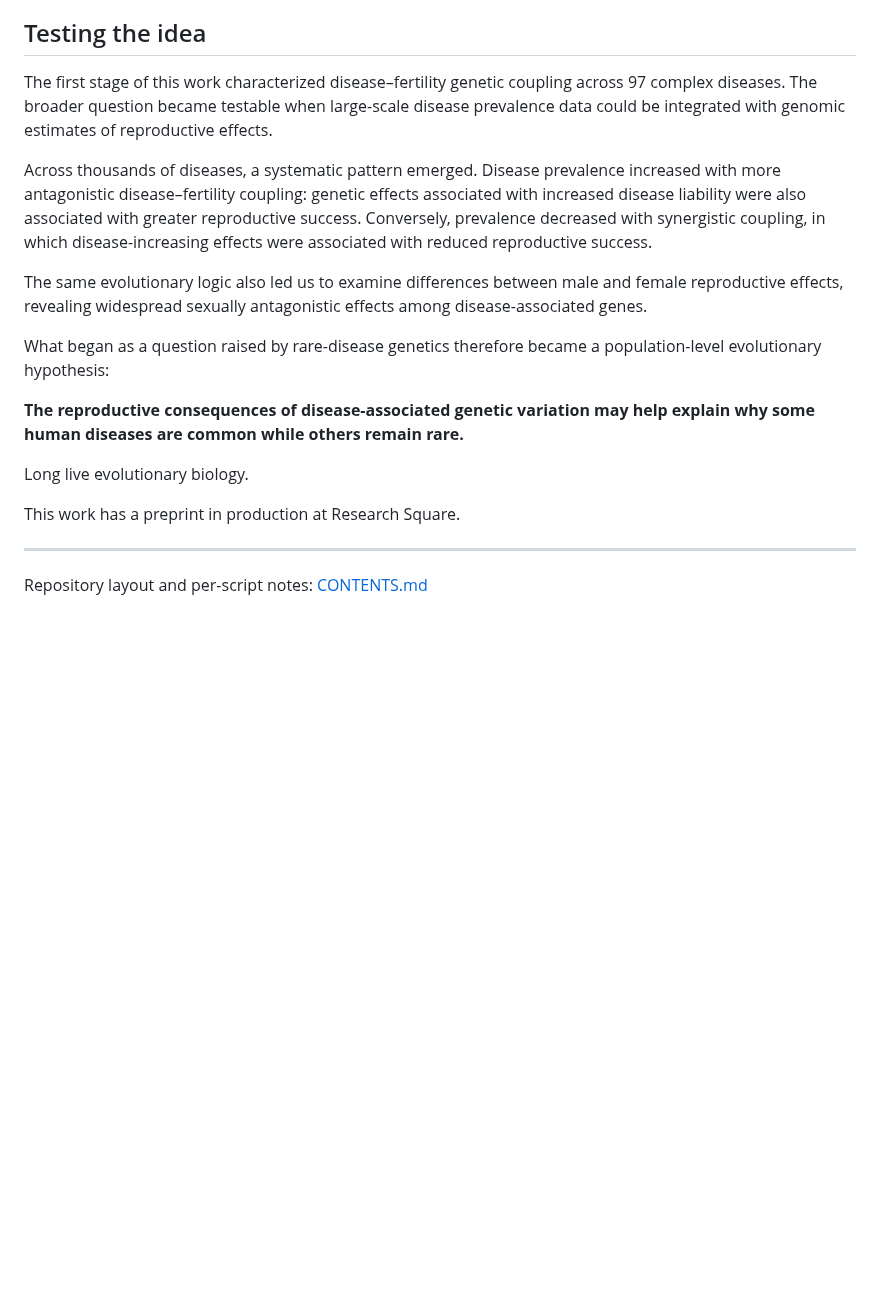
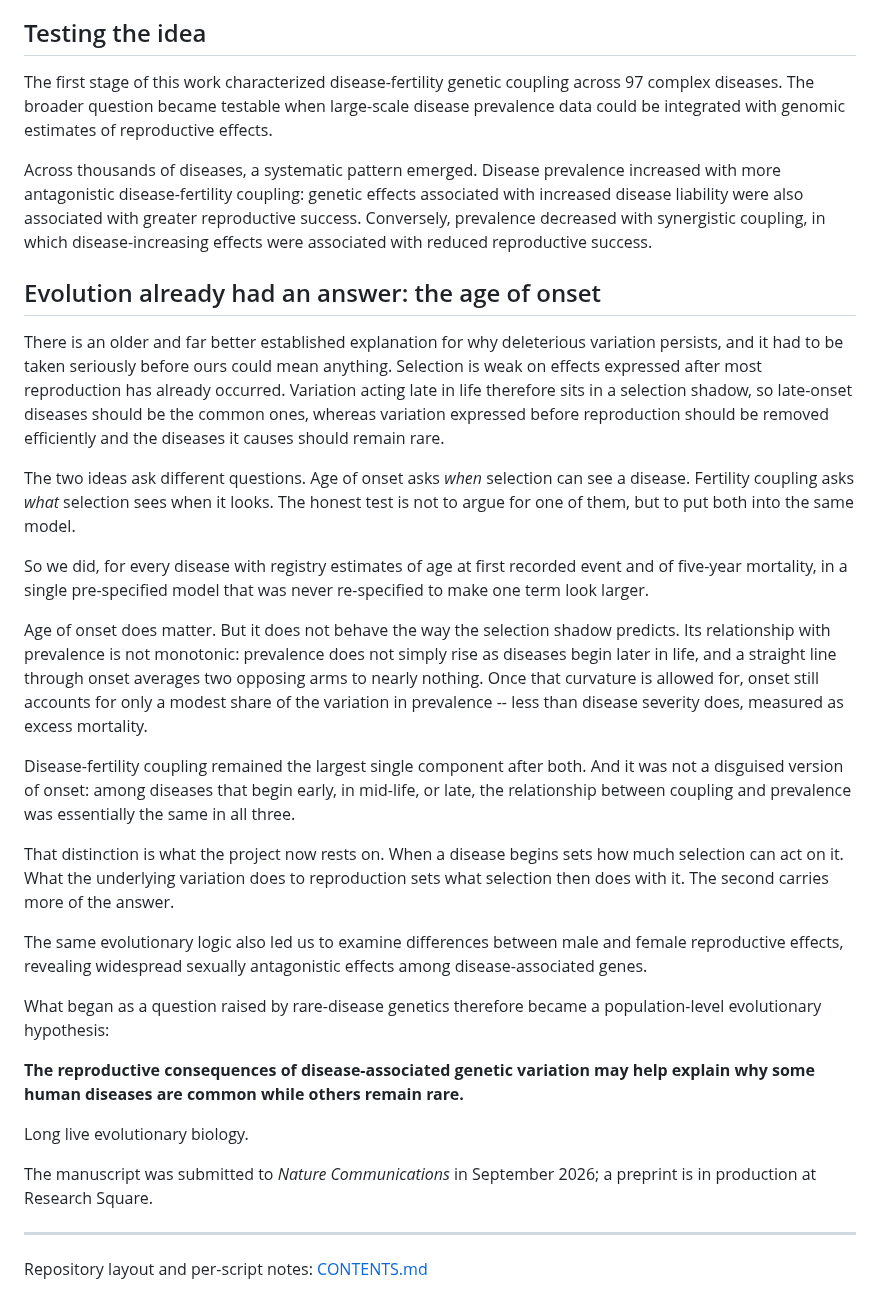
Before and after one commit to JianhaiChen/HumanDiseaseFertilityPleiotropy, a Markdown page: README.md, the part around the change. Drawn GitHub-style; blank space fills up the shorter version.

Commit message:
Rewrite the story around age of onset; correct the submission venue
The selection shadow is the older explanation and is now stated as the
alternative the analysis had to clear, with the onset result given as it
came out: non-monotonic, modest, and smaller than excess mortality, with
fertility coupling holding within every onset tertile.

Venue corrected to Nature Communications.

```diff
--- a/README.md
+++ b/README.md
@@ -168,17 +168,53 @@ genetic variation is coupled to reproductive fitness.**
 
 ## Testing the idea
 
-The first stage of this work characterized disease–fertility genetic coupling
+The first stage of this work characterized disease-fertility genetic coupling
 across 97 complex diseases. The broader question became testable when
 large-scale disease prevalence data could be integrated with genomic estimates
 of reproductive effects.
 
 Across thousands of diseases, a systematic pattern emerged. Disease prevalence
-increased with more antagonistic disease–fertility coupling: genetic effects
+increased with more antagonistic disease-fertility coupling: genetic effects
 associated with increased disease liability were also associated with greater
 reproductive success. Conversely, prevalence decreased with synergistic
 coupling, in which disease-increasing effects were associated with reduced
 reproductive success.
+
+## Evolution already had an answer: the age of onset
+
+There is an older and far better established explanation for why deleterious
+variation persists, and it had to be taken seriously before ours could mean
+anything. Selection is weak on effects expressed after most reproduction has
+already occurred. Variation acting late in life therefore sits in a selection
+shadow, so late-onset diseases should be the common ones, whereas variation
+expressed before reproduction should be removed efficiently and the diseases it
+causes should remain rare.
+
+The two ideas ask different questions. Age of onset asks *when* selection can
+see a disease. Fertility coupling asks *what* selection sees when it looks. The
+honest test is not to argue for one of them, but to put both into the same
+model.
+
+So we did, for every disease with registry estimates of age at first recorded
+event and of five-year mortality, in a single pre-specified model that was
+never re-specified to make one term look larger.
+
+Age of onset does matter. But it does not behave the way the selection shadow
+predicts. Its relationship with prevalence is not monotonic: prevalence does not
+simply rise as diseases begin later in life, and a straight line through onset
+averages two opposing arms to nearly nothing. Once that curvature is allowed
+for, onset still accounts for only a modest share of the variation in
+prevalence -- less than disease severity does, measured as excess mortality.
+
+Disease-fertility coupling remained the largest single component after both.
+And it was not a disguised version of onset: among diseases that begin early,
+in mid-life, or late, the relationship between coupling and prevalence was
+essentially the same in all three.
+
+That distinction is what the project now rests on. When a disease begins sets
+how much selection can act on it. What the underlying variation does to
+reproduction sets what selection then does with it. The second carries more of
+the answer.
 
 The same evolutionary logic also led us to examine differences between male and
 female reproductive effects, revealing widespread sexually antagonistic effects
@@ -192,8 +228,8 @@ help explain why some human diseases are common while others remain rare.**
 
 Long live evolutionary biology.
 
-This work has a preprint in
-production at Research Square.
+The manuscript was submitted to *Nature Communications* in September 2026;
+a preprint is in production at Research Square.
 
 ---
 
```
